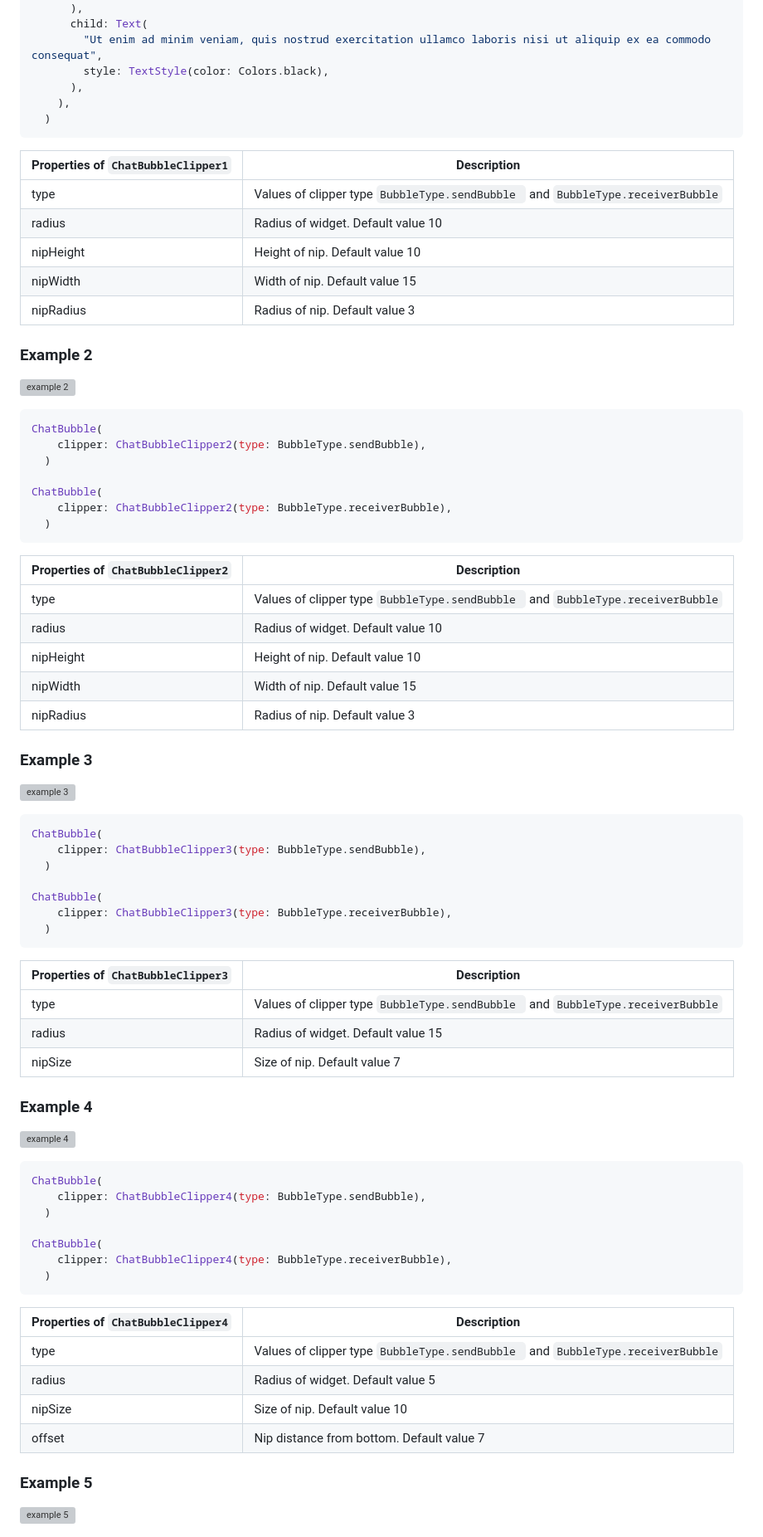
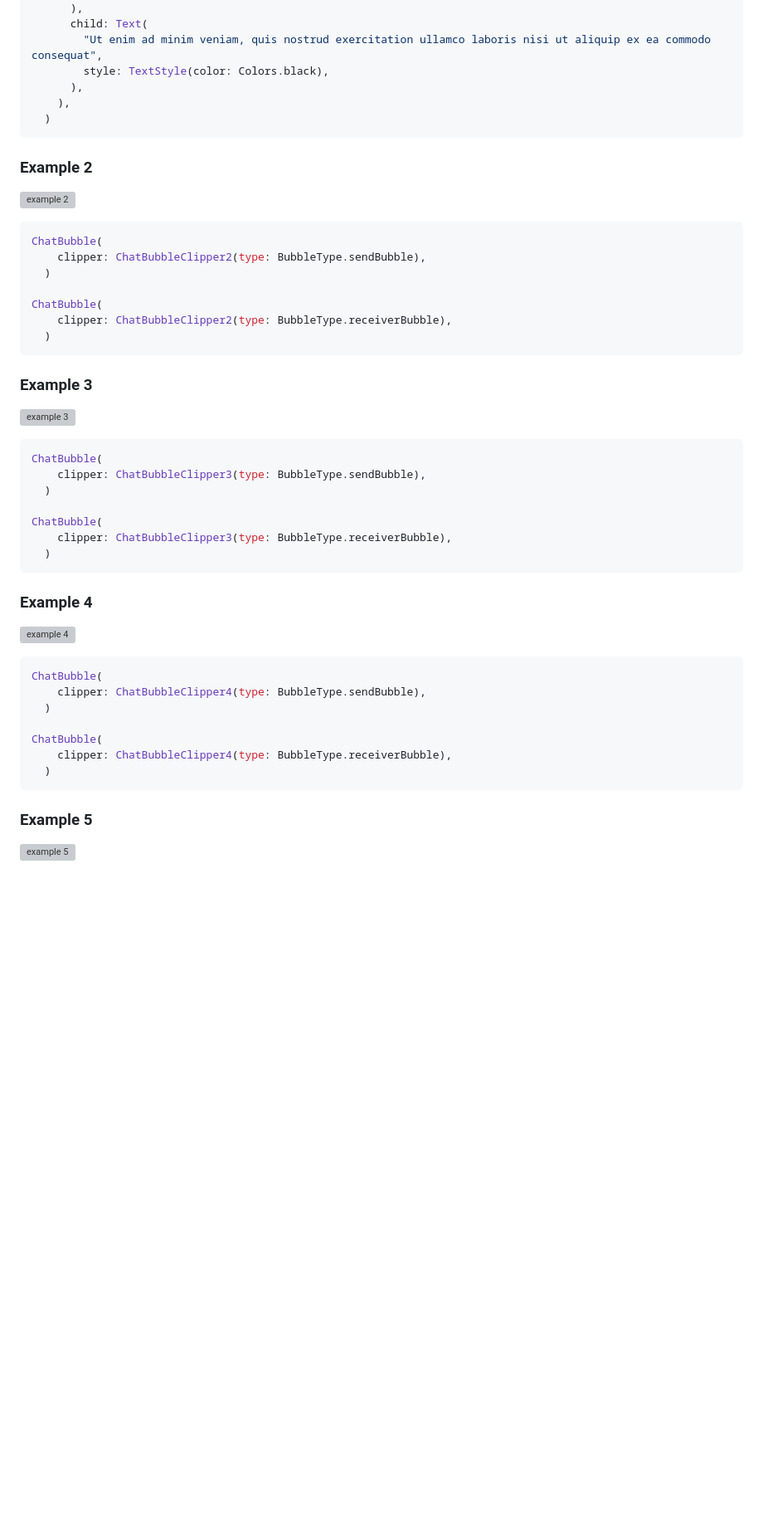
Before and after one commit to KinjalDhamat312/FlutterChatBubble, a Markdown page: README.md, the part around one of its changes. Shown at 83% size. GitHub-like rendering; blank space fills up the shorter version; grey boxes are pictures that could not be loaded.

````diff
--- a/README.md
+++ b/README.md
@@ -61,15 +47,6 @@ Easily create dynamic chat bubbles with the [ChatBubble](https://github.com/Kinj
   )
 ```
 
-| Properties of `ChatBubbleClipper1` | Description |
-| ------ | ------ |
-| type | Values of clipper type  `BubbleType.sendBubble ` and  `BubbleType.receiverBubble`|
-| radius | Radius of widget. Default value 10  |
-| nipHeight | Height of nip. Default value 10 |
-| nipWidth | Width of nip. Default value 15 |
-| nipRadius | Radius of nip. Default value 3 |
-
-
 ### Example 2
 ![example 2](https://user-images.githubusercontent.com/25680329/218024725-65aa3b0e-ca87-40ce-b299-148a930bb77a.png)
 
@@ -82,14 +59,6 @@ ChatBubble(
     clipper: ChatBubbleClipper2(type: BubbleType.receiverBubble),
   )
 ```
-
-| Properties of `ChatBubbleClipper2` | Description |
-| ------ | ------ |
-| type | Values of clipper type  `BubbleType.sendBubble ` and  `BubbleType.receiverBubble` |
-| radius | Radius of widget. Default value 10  |
-| nipHeight | Height of nip. Default value 10 |
-| nipWidth | Width of nip. Default value 15 |
-| nipRadius | Radius of nip. Default value 3 |
 
 ### Example 3
 ![example 3](https://user-images.githubusercontent.com/25680329/218024808-4998b701-0159-4fd7-9ac5-4593577587fb.png)
@@ -105,12 +74,6 @@ ChatBubble(
   )
 ```
 
-| Properties of `ChatBubbleClipper3` | Description |
-| ------ | ------ |
-| type | Values of clipper type  `BubbleType.sendBubble ` and  `BubbleType.receiverBubble` |
-| radius | Radius of widget. Default value 15 |
-| nipSize | Size of nip. Default value 7 |
-
 ### Example 4
 ![example 4](https://user-images.githubusercontent.com/25680329/218024846-7857310f-8537-4b76-bd1e-f8ef995a0acb.png)
 
@@ -123,13 +86,6 @@ ChatBubble(
     clipper: ChatBubbleClipper4(type: BubbleType.receiverBubble),
   )
 ```
-
-| Properties of `ChatBubbleClipper4` | Description |
-| ------ | ------ |
-| type | Values of clipper type  `BubbleType.sendBubble ` and  `BubbleType.receiverBubble` |
-| radius | Radius of widget. Default value 5 |
-| nipSize | Size of nip. Default value 10 |
-| offset | Nip distance from bottom. Default value 7 |
 
 ### Example 5
 ![example 5](https://user-images.githubusercontent.com/25680329/218024881-5b3d2bc2-f0aa-47e3-b9b0-5286e3f92b8b.png)
````
Also changed, not shown: other parts of README.md (+0 -50 lines).
